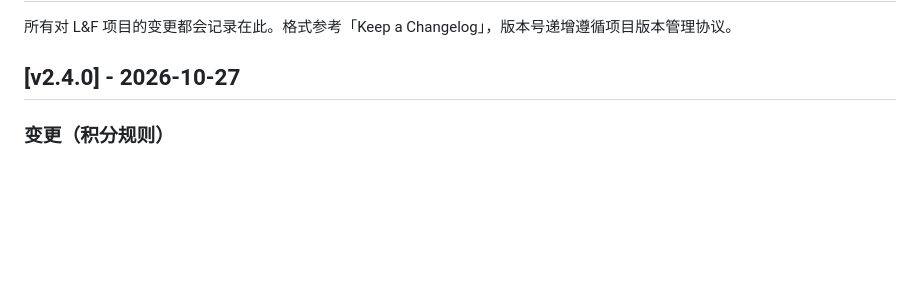
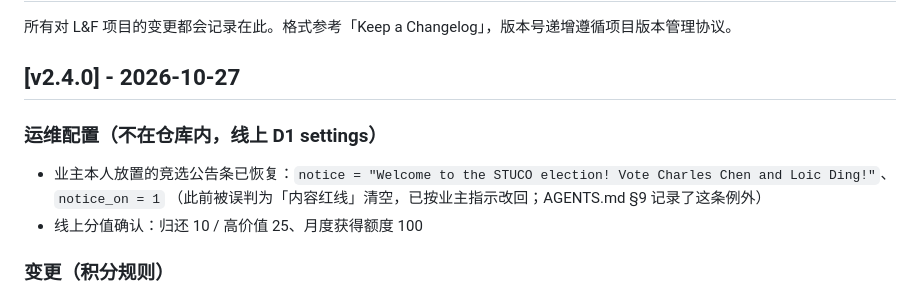
Before and after one commit to MrColder666/lostfound, a Markdown page: CHANGELOG.md, the part around the change. Drawn GitHub-style; blank space fills up the shorter version.

Commit message:
docs: 竞选公告条为业主有意放置（恢复并记录例外）
- 线上 settings.notice/notice_on 已恢复（此前误判内容红线清空）
- AGENTS.md §9 增补例外：公告条是业主本人放的，不要擅自关闭
- CHANGELOG v2.4.0 补运维配置说明；版本号维持 2.4.0（无代码变更）

```diff
--- a/CHANGELOG.md
+++ b/CHANGELOG.md
@@ -3,6 +3,11 @@
 所有对 L&F 项目的变更都会记录在此。格式参考「Keep a Changelog」，版本号递增遵循项目版本管理协议。
 
 ## [v2.4.0] - 2026-10-27
+
+### 运维配置（不在仓库内，线上 D1 settings）
+- 业主本人放置的竞选公告条已恢复：`notice = "Welcome to the STUCO election! Vote Charles Chen and Loic Ding!"`、`notice_on = 1`
+  （此前被误判为「内容红线」清空，已按业主指示改回；AGENTS.md §9 记录了这条例外）
+- 线上分值确认：归还 10 / 高价值 25、月度获得额度 100
 
 ### 变更（积分规则）
 - **明确「月度额度」语义**：积分余额**不按月重置**（永远 `SUM(points_ledger)`）；按月刷新的只是「当月最多**获得** 100 分」的额度。第 1 个月赚 110 → 只记 100；第 2 个月再赚 118 → 只记 100；此时余额 200，不会清零。
```
Also changed, not shown: AGENTS.md (+5 -2 lines).
